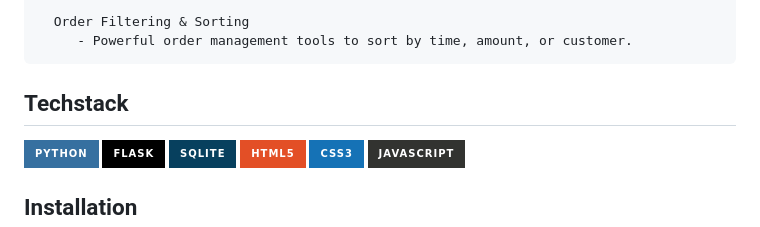
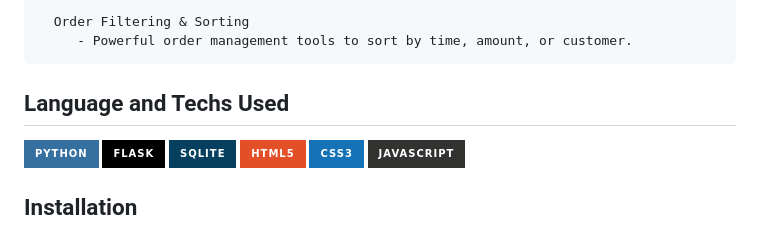
Before and after one commit to ceezey/Cravengers, a Markdown page: README.md, the part around the change. Rendered like a GitHub page; badges without logos.

Commit message:
Update README.md (Final)

```diff
--- a/README.md
+++ b/README.md
@@ -51,7 +51,7 @@ A project for [COMP010] Information Management under Sir. Espineli.
       Order Filtering & Sorting
          - Powerful order management tools to sort by time, amount, or customer.
 
-## Techstack
+## Language and Techs Used
 ![Python](https://img.shields.io/badge/python-3670A0?style=for-the-badge&logo=python&logoColor=ffdd54)
 ![Flask](https://img.shields.io/badge/flask-%23000.svg?style=for-the-badge&logo=flask&logoColor=white)
 ![SQLite](https://img.shields.io/badge/sqlite-%2307405e.svg?style=for-the-badge&logo=sqlite&logoColor=white)
```
